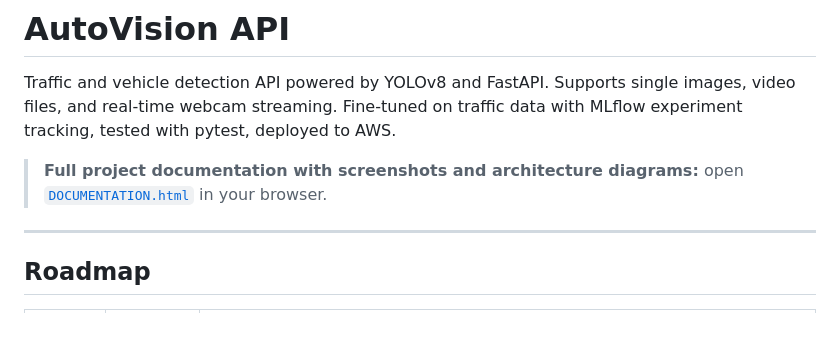
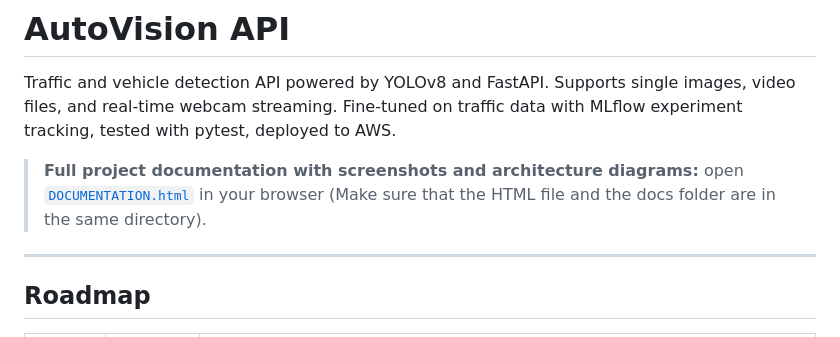
Before and after one commit to OT75/autovision-api, a Markdown page: README.md, the part around the change. Drawn GitHub-style.

```diff
--- a/README.md
+++ b/README.md
@@ -5,7 +5,7 @@ Supports single images, video files, and real-time webcam streaming.
 Fine-tuned on traffic data with MLflow experiment tracking, tested with pytest, deployed to AWS.
 
 > **Full project documentation with screenshots and architecture diagrams:**
-> open [`DOCUMENTATION.html`](./DOCUMENTATION.html) in your browser.
+> open [`DOCUMENTATION.html`](./DOCUMENTATION.html) in your browser (Make sure that the HTML file and the docs folder are in the same directory).
 
 ---
 
```
